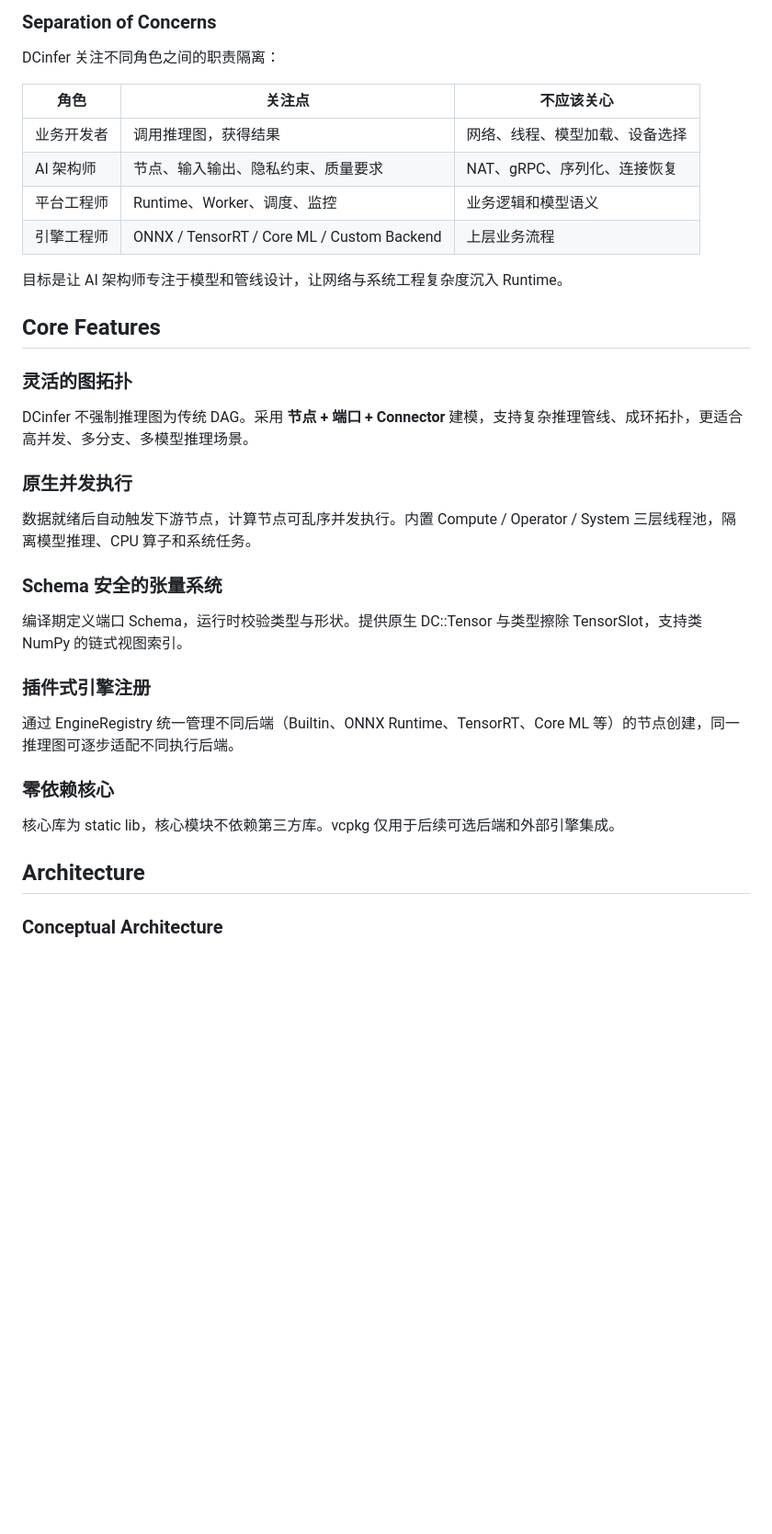
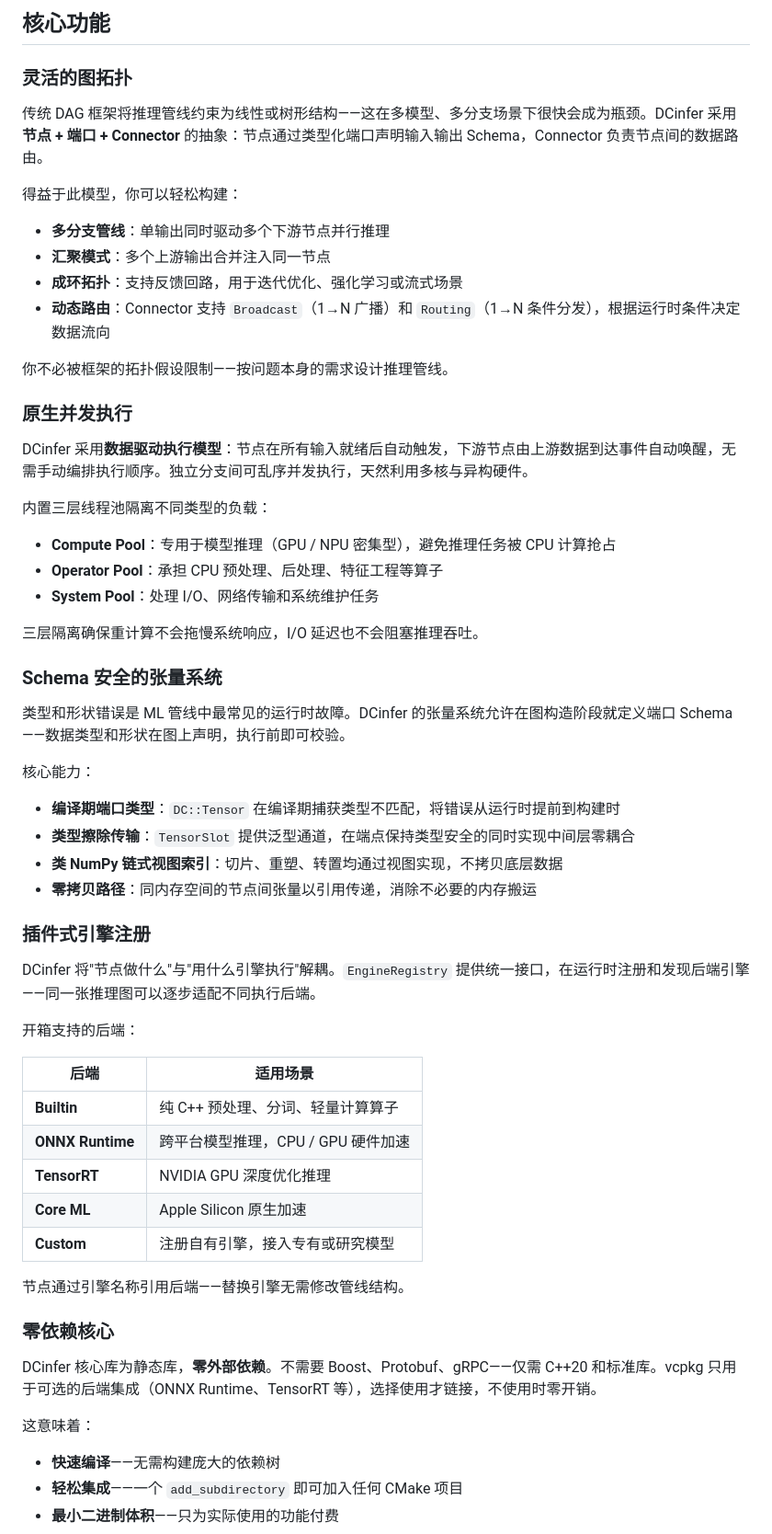
Before and after one commit to suzvka/DCinfer, a Markdown page: README.md, the part around one of its changes. Shown at 92% size. Drawn GitHub-style; blank space fills up the shorter version.

```diff
--- a/README.md
+++ b/README.md
@@ -69,39 +15,64 @@ graph LR
-### Separation of Concerns
-
-DCinfer 关注不同角色之间的职责隔离：
-
-| 角色     | 关注点                                        | 不应该关心             |
-| ------ | ------------------------------------------ | ----------------- |
-| 业务开发者  | 调用推理图，获得结果                                 | 网络、线程、模型加载、设备选择   |
-| AI 架构师 | 节点、输入输出、隐私约束、质量要求                          | NAT、gRPC、序列化、连接恢复 |
-| 平台工程师  | Runtime、Worker、调度、监控                       | 业务逻辑和模型语义         |
-| 引擎工程师  | ONNX / TensorRT / Core ML / Custom Backend | 上层业务流程            |
-
-目标是让 AI 架构师专注于模型和管线设计，让网络与系统工程复杂度沉入 Runtime。
-
-## Core Features
+## 核心功能
 
 ### 灵活的图拓扑
 
-DCinfer 不强制推理图为传统 DAG。采用 **节点 + 端口 + Connector** 建模，支持复杂推理管线、成环拓扑，更适合高并发、多分支、多模型推理场景。
+传统 DAG 框架将推理管线约束为线性或树形结构——这在多模型、多分支场景下很快会成为瓶颈。DCinfer 采用 **节点 + 端口 + Connector** 的抽象：节点通过类型化端口声明输入输出 Schema，Connector 负责节点间的数据路由。
+
+得益于此模型，你可以轻松构建：
+
+- **多分支管线**：单输出同时驱动多个下游节点并行推理
+- **汇聚模式**：多个上游输出合并注入同一节点
+- **成环拓扑**：支持反馈回路，用于迭代优化、强化学习或流式场景
+- **动态路由**：Connector 支持 `Broadcast`（1→N 广播）和 `Routing`（1→N 条件分发），根据运行时条件决定数据流向
+
+你不必被框架的拓扑假设限制——按问题本身的需求设计推理管线。
 
 ### 原生并发执行
 
-数据就绪后自动触发下游节点，计算节点可乱序并发执行。内置 Compute / Operator / System 三层线程池，隔离模型推理、CPU 算子和系统任务。
+DCinfer 采用**数据驱动执行模型**：节点在所有输入就绪后自动触发，下游节点由上游数据到达事件自动唤醒，无需手动编排执行顺序。独立分支间可乱序并发执行，天然利用多核与异构硬件。
+
+内置三层线程池隔离不同类型的负载：
+
+- **Compute Pool**：专用于模型推理（GPU / NPU 密集型），避免推理任务被 CPU 计算抢占
+- **Operator Pool**：承担 CPU 预处理、后处理、特征工程等算子
+- **System Pool**：处理 I/O、网络传输和系统维护任务
+
+三层隔离确保重计算不会拖慢系统响应，I/O 延迟也不会阻塞推理吞吐。
 
 ### Schema 安全的张量系统
 
-编译期定义端口 Schema，运行时校验类型与形状。提供原生 DC::Tensor 与类型擦除 TensorSlot，支持类 NumPy 的链式视图索引。
+类型和形状错误是 ML 管线中最常见的运行时故障。DCinfer 的张量系统允许在图构造阶段就定义端口 Schema——数据类型和形状在图上声明，执行前即可校验。
+
+核心能力：
+
+- **编译期端口类型**：`DC::Tensor` 在编译期捕获类型不匹配，将错误从运行时提前到构建时
+- **类型擦除传输**：`TensorSlot` 提供泛型通道，在端点保持类型安全的同时实现中间层零耦合
+- **类 NumPy 链式视图索引**：切片、重塑、转置均通过视图实现，不拷贝底层数据
+- **零拷贝路径**：同内存空间的节点间张量以引用传递，消除不必要的内存搬运
 
 ### 插件式引擎注册
 
-通过 EngineRegistry 统一管理不同后端（Builtin、ONNX Runtime、TensorRT、Core ML 等）的节点创建，同一推理图可逐步适配不同执行后端。
+DCinfer 将"节点做什么"与"用什么引擎执行"解耦。`EngineRegistry` 提供统一接口，在运行时注册和发现后端引擎——同一张推理图可以逐步适配不同执行后端。
+
+开箱支持的后端：
+
+| 后端 | 适用场景 |
+|------|---------|
+| **Builtin** | 纯 C++ 预处理、分词、轻量计算算子 |
+| **ONNX Runtime** | 跨平台模型推理，CPU / GPU 硬件加速 |
+| **TensorRT** | NVIDIA GPU 深度优化推理 |
+| **Core ML** | Apple Silicon 原生加速 |
+| **Custom** | 注册自有引擎，接入专有或研究模型 |
+
+节点通过引擎名称引用后端——替换引擎无需修改管线结构。
 
 ### 零依赖核心
 
-核心库为 static lib，核心模块不依赖第三方库。vcpkg 仅用于后续可选后端和外部引擎集成。
+DCinfer 核心库为静态库，**零外部依赖**。不需要 Boost、Protobuf、gRPC——仅需 C++20 和标准库。vcpkg 只用于可选的后端集成（ONNX Runtime、TensorRT 等），选择使用才链接，不使用时零开销。
 
-## Architecture
+这意味着：
 
-### Conceptual Architecture
+- **快速编译**——无需构建庞大的依赖树
+- **轻松集成**——一个 `add_subdirectory` 即可加入任何 CMake 项目
+- **最小二进制体积**——只为实际使用的功能付费
 
```
Also changed, not shown: other parts of README.md (+7 -118 lines).
